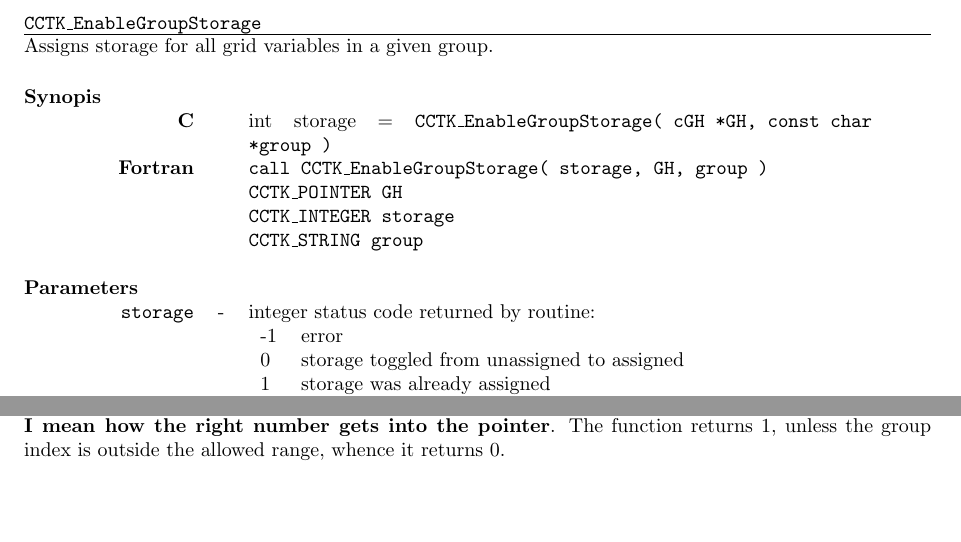
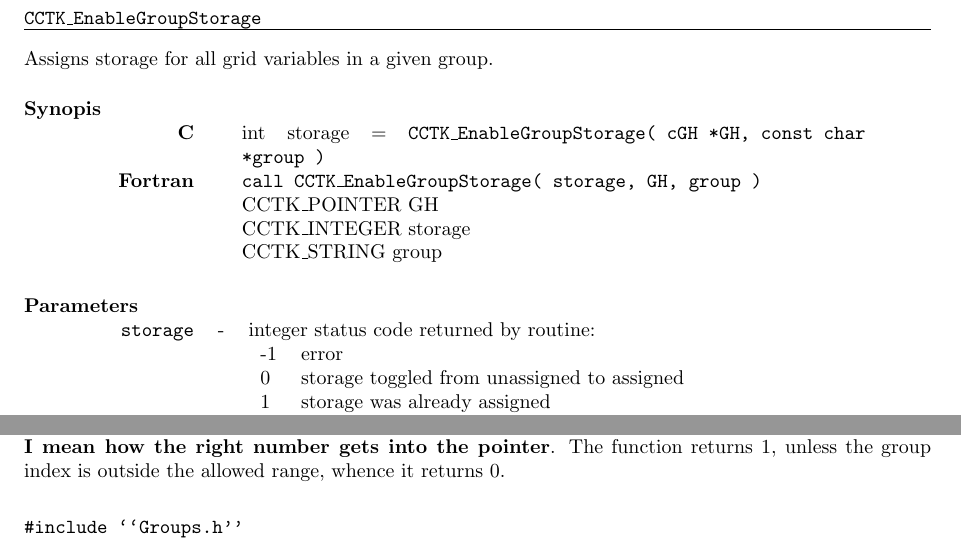
Before and after one commit to max-morris/Cactus, a LaTeX document (doc/UsersGuide/UsersGuide.tex, which reads doc/UsersGuide/Infrastructure.tex): two parts of pages 31 and 33 of 44, joined at a grey line, cut so that both start at the same text. Compiled offline with pdfLaTeX.

Commit message:
Partly added macros to describe routines, but hit a problem
git-svn-id: https://svn.cactuscode.org/flesh/trunk@537 17b73243-c579-4c4c-a9d2-2d5706c11dac

```diff
--- a/doc/UsersGuide/Infrastructure.tex
+++ b/doc/UsersGuide/Infrastructure.tex
@@ -74,24 +74,22 @@
  \end{itemize}
 \end{enumerate}
 
-\noindent
-{\t CCTK\_EnableGroupStorage}
-\hrule
+\begin{CCTKroutine}
 
-\noindent
-Assigns storage for all grid variables in a given group.
+\CCTKname{CCTK\_EnableGroupStorage}
+\CCTKdesc{Assigns storage for all grid variables in a given group.}
+\end{CCTKroutine}
 
-\noindent
-\begin{tabular}{@{}p{3cm}cp{11cm}}
-&&\\
-{\bf Synopis} \hfill&&\\
+\begin{CCTKsyn}
 \hfill {\bf C} && int storage = {\t CCTK\_EnableGroupStorage( cGH *GH, const char *group )}\\
-\hfill {\bf Fortran} && {\t call CCTK\_EnableGroupStorage( storage, GH, group )}\\
-&& {\t CCTK\_POINTER GH}\\
-&& {\t CCTK\_INTEGER storage}\\
-&& {\t CCTK\_STRING group}\\
-&&\\
-{\bf Parameters}\hfill&&\\
+\hfill {\bf Fortran} &&
+{\t call CCTK\_EnableGroupStorage( storage, GH, group ) }\\
+&& CCTK\_POINTER GH \\
+&& CCTK\_INTEGER storage\\
+&& CCTK\_STRING group
+\end{CCTKsyn}
+
+\begin{CCTKpar}
 \hfill {\t storage}&-&integer status code returned by routine:
 \\
 &&
@@ -104,7 +102,7 @@ Assigns storage for all grid variables in a given group.
 \hfill {\t GH} &-&Pointer to CCTK grid hierachy
 \\
 \hfill {\t group}&-&character string denoting the group to assign storage to, in the format {\t <implementation>::<group>}
-\end{tabular}
+\end{CCTKpar}
 
 \noindent
 \begin{tabular}{p{14cm}}
```
Also changed, not shown: doc/UsersGuide/UsersGuide.tex (+6 -0 lines).
